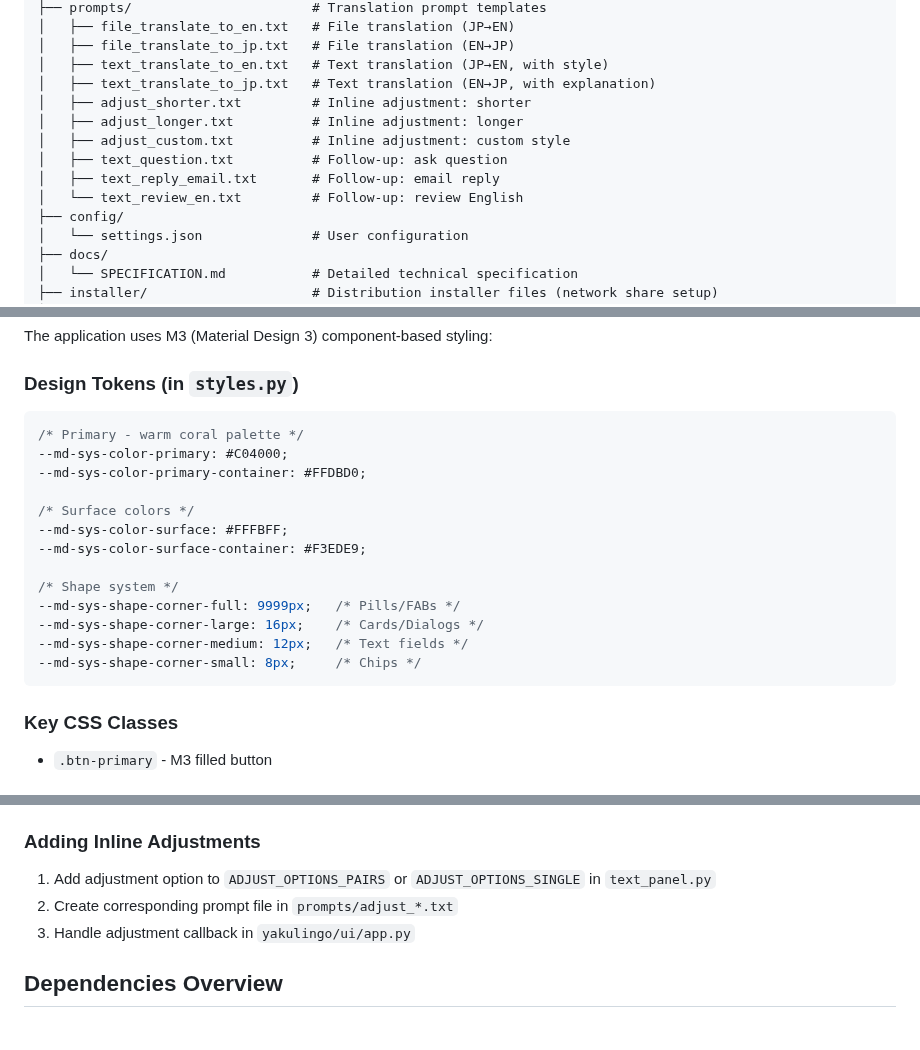
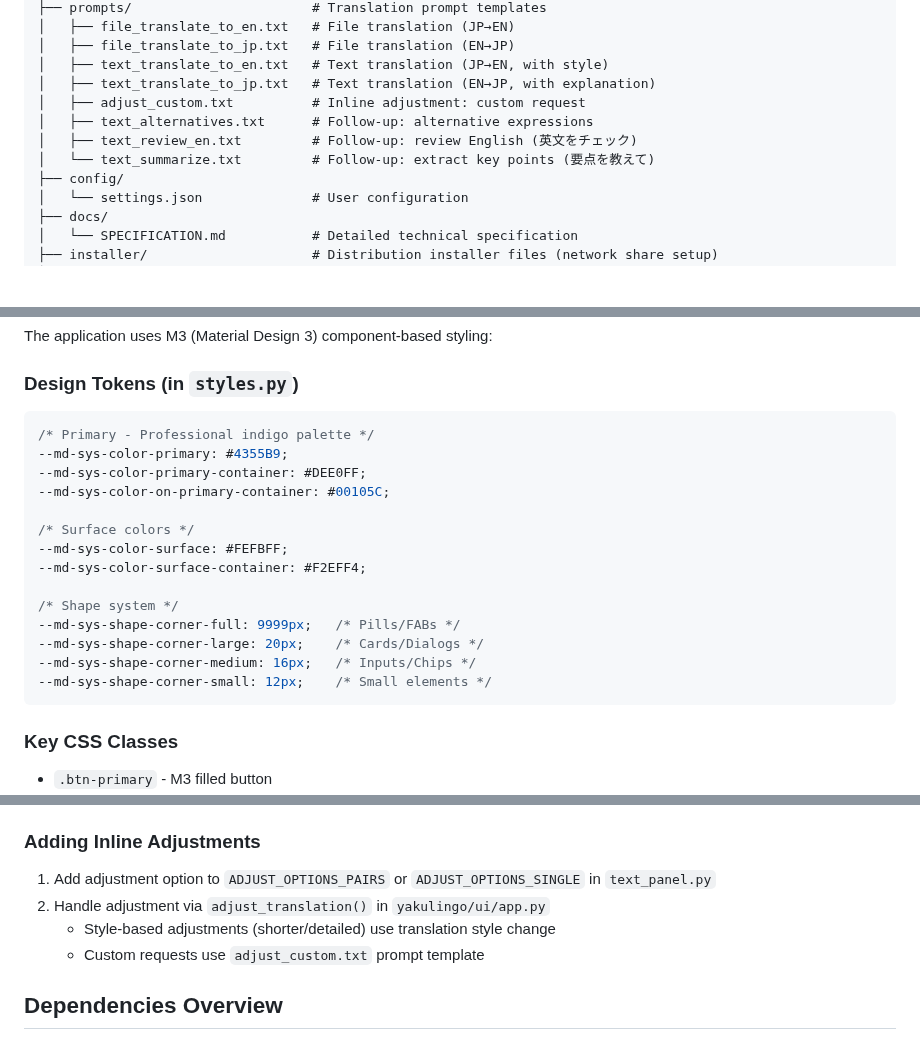
Before and after one commit to minimo162/yakulingo, a Markdown page: CLAUDE.md, 3 parts joined by grey strips. Drawn GitHub-style; blank space fills up the shorter version.

````diff
--- a/CLAUDE.md
+++ b/CLAUDE.md
@@ -88,12 +88,10 @@ YakuLingo/
 │   ├── file_translate_to_jp.txt   # File translation (EN→JP)
 │   ├── text_translate_to_en.txt   # Text translation (JP→EN, with style)
 │   ├── text_translate_to_jp.txt   # Text translation (EN→JP, with explanation)
-│   ├── adjust_shorter.txt         # Inline adjustment: shorter
-│   ├── adjust_longer.txt          # Inline adjustment: longer
-│   ├── adjust_custom.txt          # Inline adjustment: custom style
-│   ├── text_question.txt          # Follow-up: ask question
-│   ├── text_reply_email.txt       # Follow-up: email reply
-│   └── text_review_en.txt         # Follow-up: review English
+│   ├── adjust_custom.txt          # Inline adjustment: custom request
+│   ├── text_alternatives.txt      # Follow-up: alternative expressions
+│   ├── text_review_en.txt         # Follow-up: review English (英文をチェック)
+│   └── text_summarize.txt         # Follow-up: extract key points (要点を教えて)
 ├── config/
 │   └── settings.json              # User configuration
 ├── docs/
@@ -235,19 +233,20 @@ The application uses M3 (Material Design 3) component-based styling:
 
 ### Design Tokens (in `styles.py`)
 ```css
-/* Primary - warm coral palette */
---md-sys-color-primary: #C04000;
---md-sys-color-primary-container: #FFDBD0;
+/* Primary - Professional indigo palette */
+--md-sys-color-primary: #4355B9;
+--md-sys-color-primary-container: #DEE0FF;
+--md-sys-color-on-primary-container: #00105C;
 
 /* Surface colors */
---md-sys-color-surface: #FFFBFF;
---md-sys-color-surface-container: #F3EDE9;
+--md-sys-color-surface: #FEFBFF;
+--md-sys-color-surface-container: #F2EFF4;
 
 /* Shape system */
 --md-sys-shape-corner-full: 9999px;   /* Pills/FABs */
---md-sys-shape-corner-large: 16px;    /* Cards/Dialogs */
---md-sys-shape-corner-medium: 12px;   /* Text fields */
---md-sys-shape-corner-small: 8px;     /* Chips */
+--md-sys-shape-corner-large: 20px;    /* Cards/Dialogs */
+--md-sys-shape-corner-medium: 16px;   /* Inputs/Chips */
+--md-sys-shape-corner-small: 12px;    /* Small elements */
 ```
 
 ### Key CSS Classes
@@ -514,8 +513,9 @@ The `AutoUpdater` class provides GitHub Releases-based updates:
 
 ### Adding Inline Adjustments
 1. Add adjustment option to `ADJUST_OPTIONS_PAIRS` or `ADJUST_OPTIONS_SINGLE` in `text_panel.py`
-2. Create corresponding prompt file in `prompts/adjust_*.txt`
-3. Handle adjustment callback in `yakulingo/ui/app.py`
+2. Handle adjustment via `adjust_translation()` in `yakulingo/ui/app.py`
+   - Style-based adjustments (shorter/detailed) use translation style change
+   - Custom requests use `adjust_custom.txt` prompt template
 
 ## Dependencies Overview
 
````
Also changed, not shown: docs/SPECIFICATION.md (+18 -18 lines).
